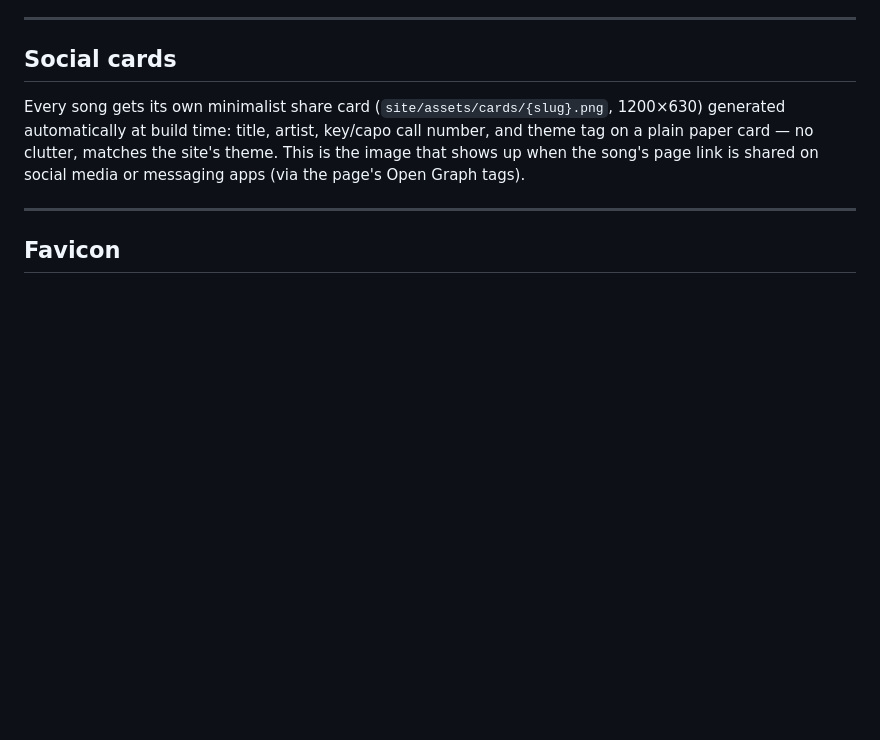
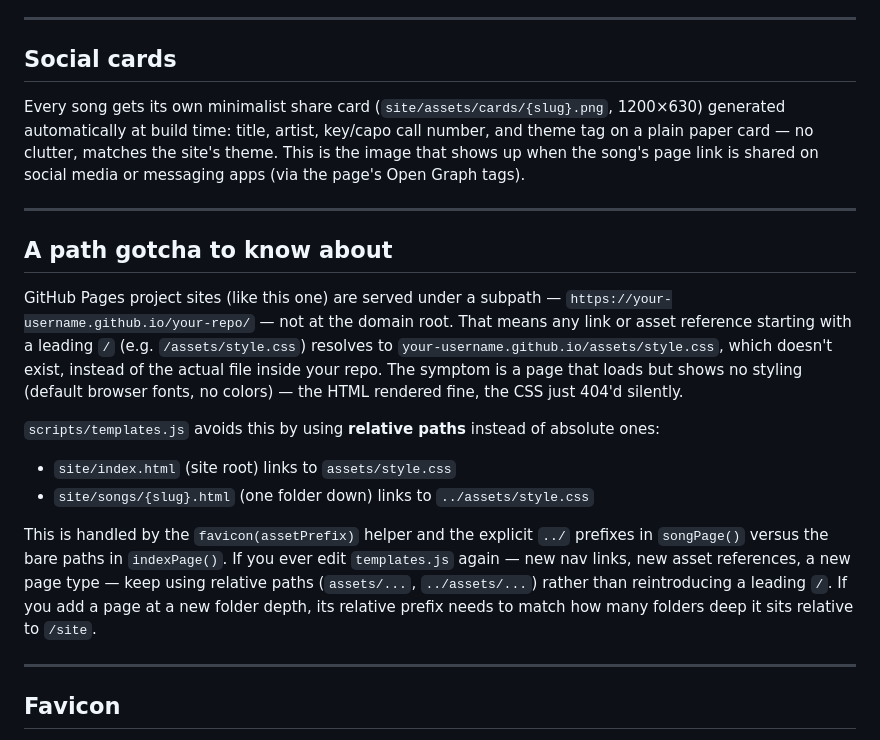
Before and after one commit to allenvincentlucas/Church-Ministry, a Markdown page: PROJECT_INSTRUCTIONS.md, the part around the change. Rendered like a GitHub page; blank space fills up the shorter version.

Commit message:
Document GitHub Pages path gotchas and asset references
Added notes about GitHub Pages path handling and relative asset linking.

```diff
--- a/PROJECT_INSTRUCTIONS.md
+++ b/PROJECT_INSTRUCTIONS.md
@@ -105,6 +105,30 @@ theme. This is the image that shows up when the song's page link is shared
 on social media or messaging apps (via the page's Open Graph tags).
 
 ---
+## A path gotcha to know about
+
+GitHub Pages project sites (like this one) are served under a subpath —
+`https://your-username.github.io/your-repo/` — not at the domain root. That
+means any link or asset reference starting with a leading `/` (e.g.
+`/assets/style.css`) resolves to `your-username.github.io/assets/style.css`,
+which doesn't exist, instead of the actual file inside your repo. The
+symptom is a page that loads but shows no styling (default browser fonts,
+no colors) — the HTML rendered fine, the CSS just 404'd silently.
+
+`scripts/templates.js` avoids this by using **relative paths** instead of
+absolute ones:
+- `site/index.html` (site root) links to `assets/style.css`
+- `site/songs/{slug}.html` (one folder down) links to `../assets/style.css`
+
+This is handled by the `favicon(assetPrefix)` helper and the explicit
+`../` prefixes in `songPage()` versus the bare paths in `indexPage()`. If
+you ever edit `templates.js` again — new nav links, new asset references,
+a new page type — keep using relative paths (`assets/...`, `../assets/...`)
+rather than reintroducing a leading `/`. If you add a page at a new folder
+depth, its relative prefix needs to match how many folders deep it sits
+relative to `/site`.
+
+---
 
 ## Favicon
 
```
